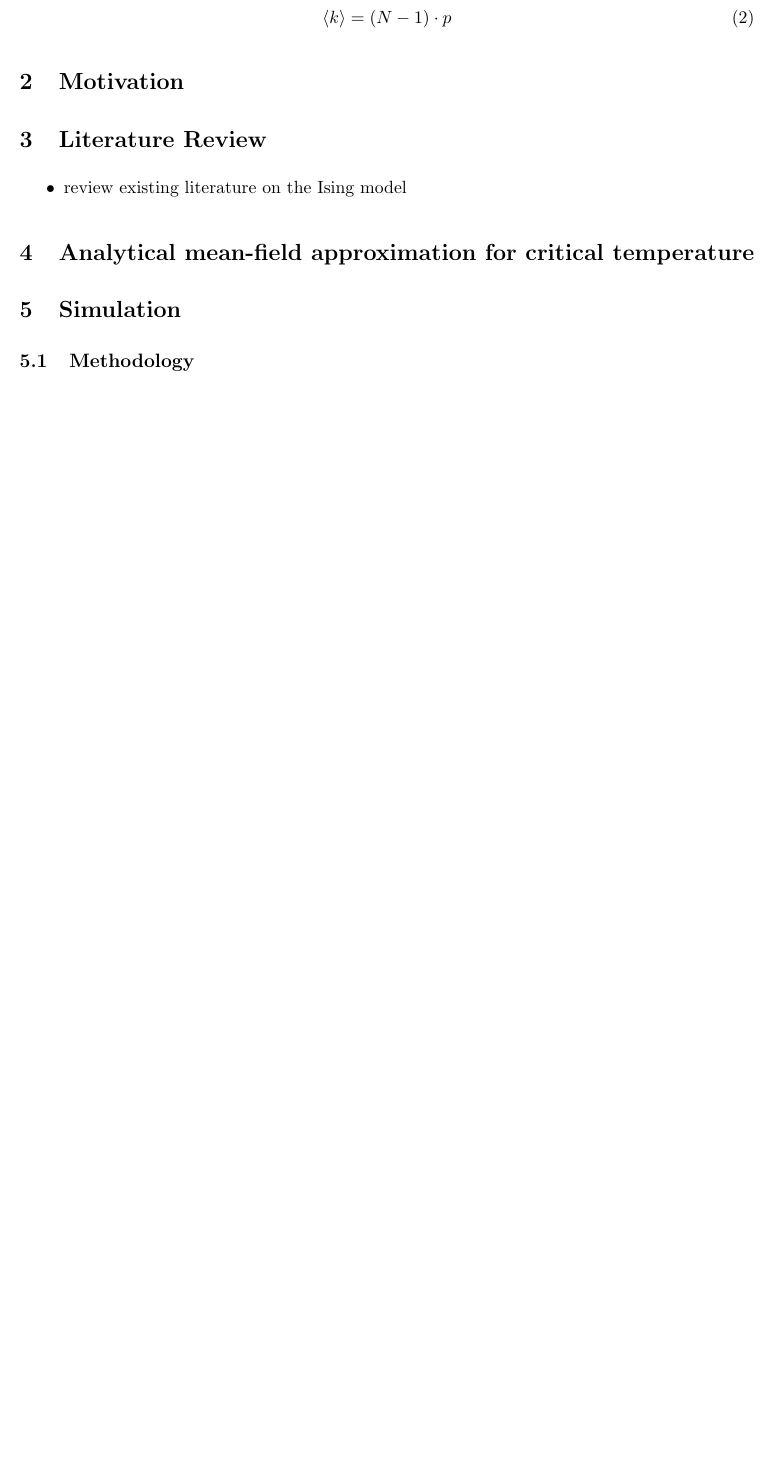
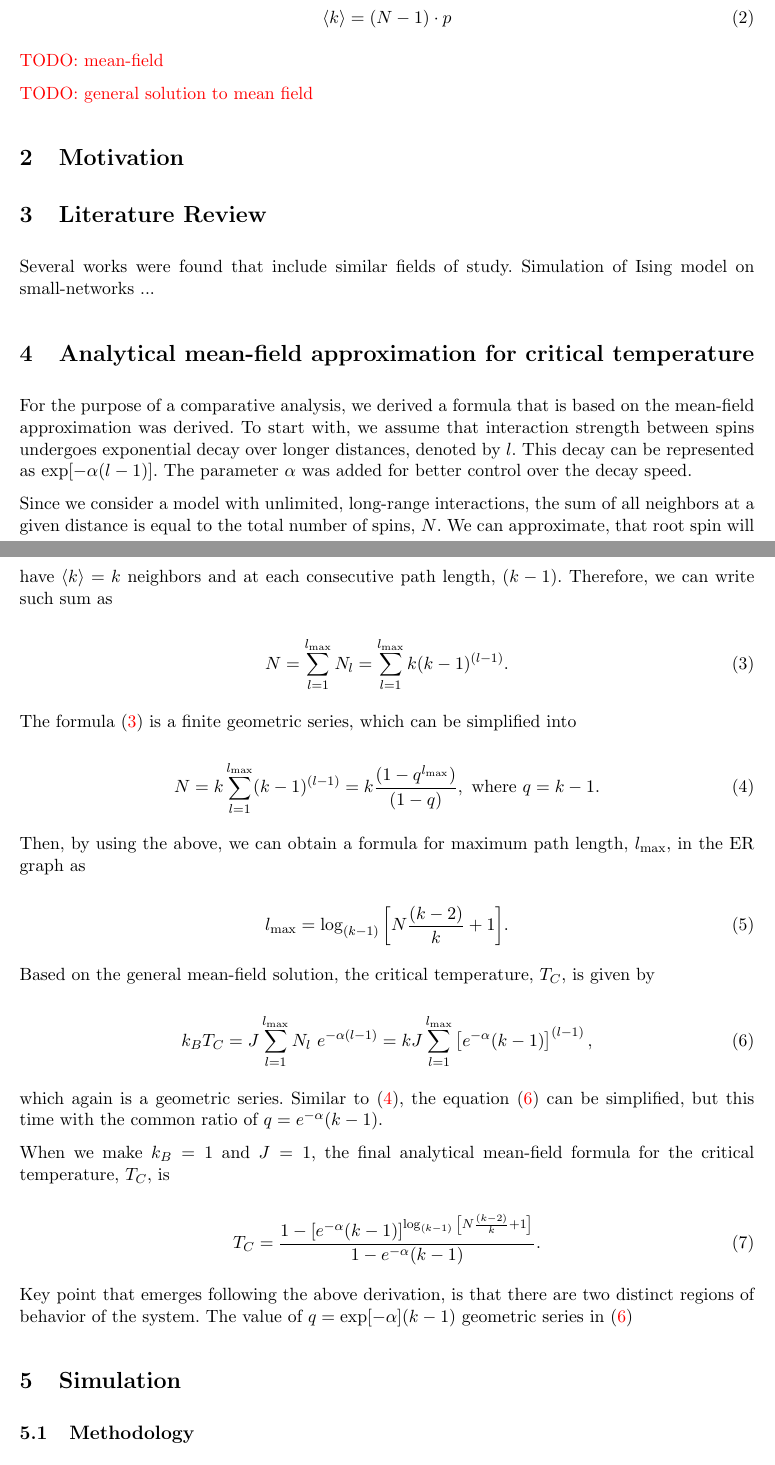
Before and after one commit to davkk/ising-random-graphs, a LaTeX document (tex/main.tex): part of page 2 of 3 before the commit and two parts of pages 2 and 3 of 6 after it, the two joined at a grey line, cut so that both start at the same text, the shorter picture padded with empty space. Compiled offline with pdfLaTeX.

Commit message:
initial analytical section

```diff
--- a/tex/main.tex
+++ b/tex/main.tex
@@ -25,6 +25,7 @@
 \topmargin=-2cm
 \oddsidemargin=0cm
 
+\setlength{\parindent}{0em}
 \setlength{\parskip}{0.6em}
 \setlength{\jot}{12pt}
 
@@ -78,12 +79,51 @@ For this thesis, I have chosen to focus my analysis on an Erdős-Renyi graph $G_
     \braket{k} = (N-1) \cdot p
 \end{equation}
 
+\todo{mean-field}
+
+\todo{general solution to mean field}
+
 \section{Motivation}
 
 \section{Literature Review}
-\begin{itemize}
-\item review existing literature on the Ising model
-\end{itemize}
+
+Several works were found that include similar fields of study.
+Simulation of Ising model on small-networks ...
 
 \section{Analytical mean-field approximation for critical temperature}
 
+For the purpose of a comparative analysis, we derived a formula that is based on the mean-field approximation was derived. To start with, we assume that interaction strength between spins undergoes exponential decay over longer distances, denoted by $l$. This decay can be represented as $\exp[-\alpha (l-1)]$. The parameter $\alpha$ was added for better control over the decay speed.
+
+Since we consider a model with unlimited, long-range interactions, the sum of all neighbors at a given distance is equal to the total number of spins, $N$. We can approximate, that root spin will have $\braket{k}=k$ neighbors and at each consecutive path length, $(k-1)$. Therefore, we can write such sum as
+
+\begin{equation}\label{eqn:N_l}
+    N = \sum_{l=1}^{l_{\max}} N_l = \sum_{l=1}^{l_{\max}} k (k-1)^{(l-1)}.
+\end{equation}
+
+The formula \eqref{eqn:N_l} is a finite geometric series, which can be simplified into
+
+\begin{equation}\label{eqn:geom_series}
+    N = k \sum_{l=1}^{l_{\max}} (k-1)^{(l-1)} = k\frac{(1 - q^{l_{\max}})}{(1 - q)},\ \text{where}\ q=k-1.
+\end{equation}
+
+Then, by using the above, we can obtain a formula for maximum path length, $l_{\max}$, in the ER graph as
+
+\begin{equation}
+    l_{\max} = \log_{(k-1)}{\left[N\frac{(k-2)}{k} + 1\right]}.
+\end{equation}
+
+Based on the general mean-field solution, the critical temperature, $T_C$, is given by
+
+\begin{equation}\label{eqn:base_tc}
+    k_B T_C = J \sum_{l=1}^{l_{\max}} N_l~ e^{-\alpha (l-1)} = kJ \sum_{l=1}^{l_{\max}} \left[e^{-\alpha}(k-1)\right]^{(l-1)},
+\end{equation}
+
+which again is a geometric series. Similar to \eqref{eqn:geom_series}, the equation \eqref{eqn:base_tc} can be simplified, but this time with the common ratio of $q=e^{-\alpha}(k-1)$.
+
+When we make $k_B=1$ and $J=1$, the final analytical mean-field formula for the critical temperature, $T_C$, is
+
+\begin{equation}
+    T_C = \frac{1 - [e^{-\alpha}(k-1)]^{\log_{(k-1)}{\left[N\frac{(k-2)}{k} + 1\right]}}}{1 - e^{-\alpha}(k-1)}.
+\end{equation}
+
+Key point that emerges following the above derivation, is that there are two distinct regions of behavior of the system. The value of $q=\exp[-\alpha](k-1)$ geometric series in \eqref{eqn:base_tc}
```
Also changed, not shown: figures/TC_vs_alpha.pdf, figures/TC_vs_k.pdf, figures/TC_vs_size.pdf, figures/phase-diagram.svg (added), figures/suscept_ER_nearest.pdf, figures/suscept_ER_single.pdf, tex/main.pdf, tex/main.tex (26 more changed lines), 6 other files.
